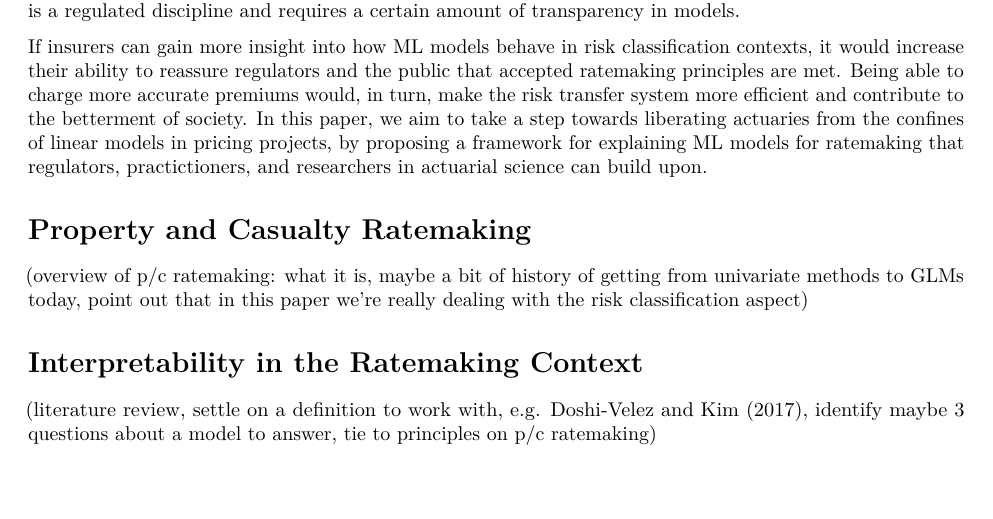
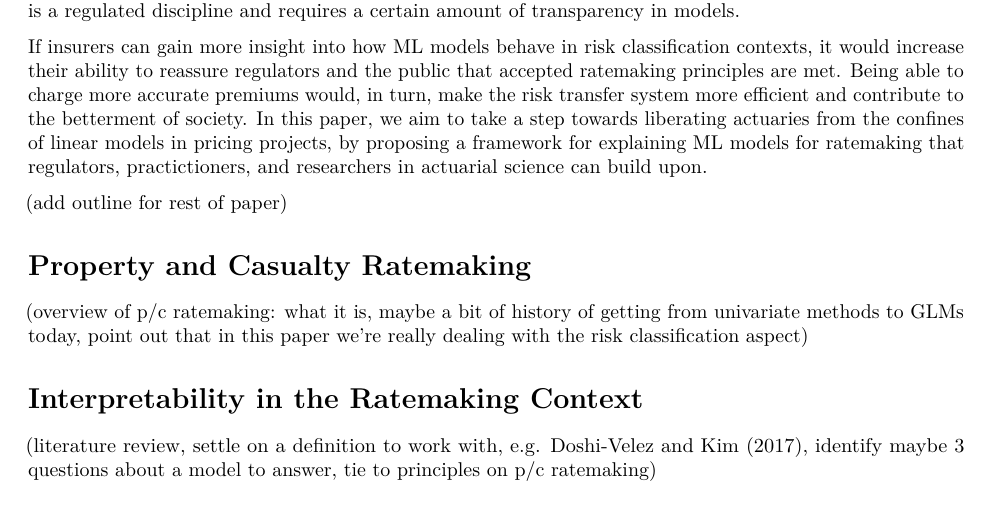
Before and after one commit to kasaai/explain-ml-pricing, an R Markdown document (manuscript/manuscript.Rmd): part of page 1 of 2, cut so that both start at the same text, the shorter picture padded with empty space. Rendered offline with R 4.5, knitr and Pandoc, then LaTeX, with nearby package versions; drawn as R Markdown's standard PDF in place of the format the file asks for.

Commit message:
add a note to include paper outline

```diff
--- a/manuscript/manuscript.Rmd
+++ b/manuscript/manuscript.Rmd
@@ -35,6 +35,8 @@ Risk classification for property & casualty (P&C) insurance rating has tradition
 
 If insurers can gain more insight into how ML models behave in risk classification contexts, it would increase their ability to reassure regulators and the public that accepted ratemaking principles are met. Being able to charge more accurate premiums would, in turn, make the risk transfer system more efficient and contribute to the betterment of society. In this paper, we aim to take a step towards liberating actuaries from the confines of linear models in pricing projects, by proposing a framework for explaining ML models for ratemaking that regulators, practictioners, and researchers in actuarial science can build upon.
 
+(add outline for rest of paper)
+
 # Property and Casualty Ratemaking
 
 (overview of p/c ratemaking: what it is, maybe a bit of history of getting from univariate methods to GLMs today, point out that in this paper we're really dealing with the risk classification aspect)
```
